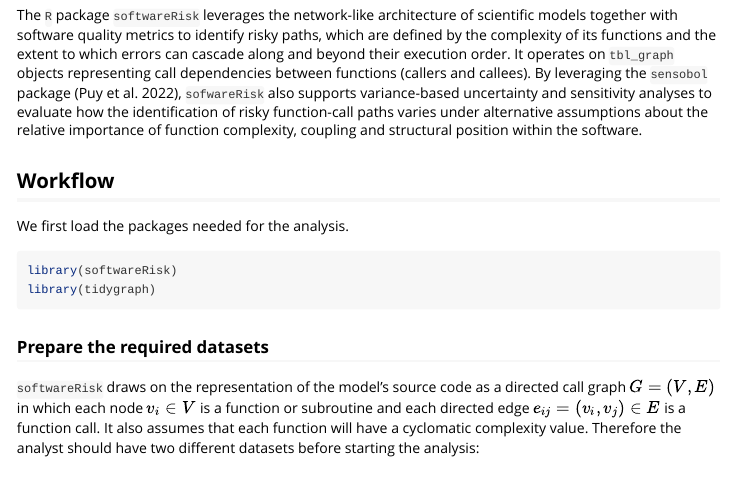
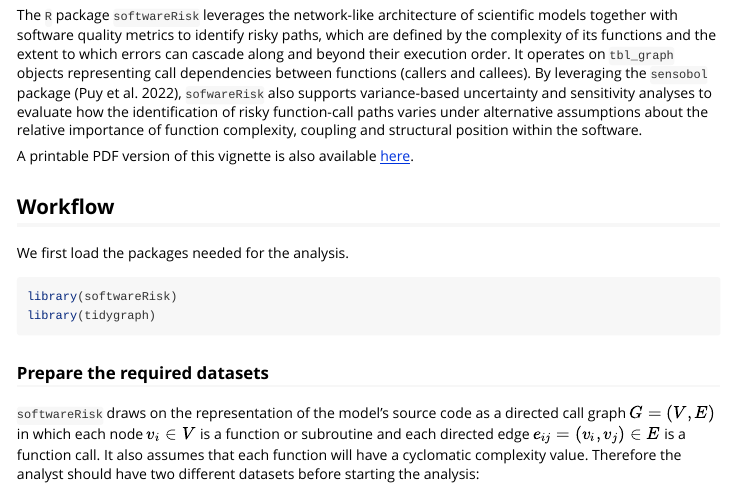
Before and after one commit to arnaldpuy/softwareRisk, an R Markdown document (vignettes/softwareRisk.Rmd): the page in a window 1100 px wide, from 150 px down. Rendered offline with R 4.5, knitr and Pandoc, with nearby package versions; some code elsewhere in the file could not run offline.

Commit message:
Added link to vignette html

```diff
--- a/vignettes/softwareRisk.Rmd
+++ b/vignettes/softwareRisk.Rmd
@@ -26,6 +26,9 @@ package [@puy2022a], `sofwareRisk` also supports variance-based uncertainty and
 to evaluate how the identification of risky function-call paths varies under alternative assumptions
 about the relative importance of function complexity, coupling and structural position within
 the software.
+
+A printable PDF version of this
+vignette is also available [here](https://github.com/arnaldpuy/softwareRisk/blob/main/inst/extdata/vignette-pdf/softwareRisk.pdf).
 
 ## Workflow
 
```
Also changed, not shown: README.md.
